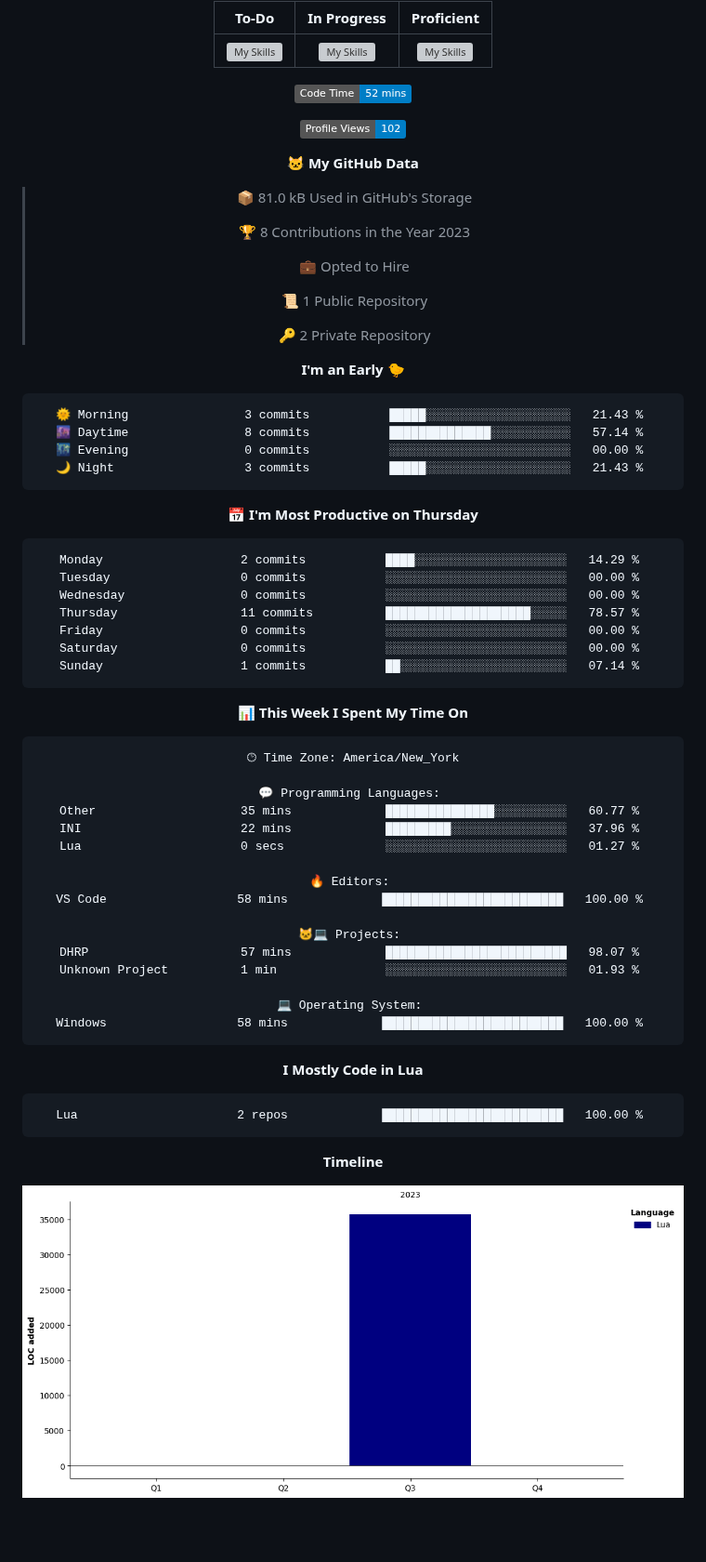
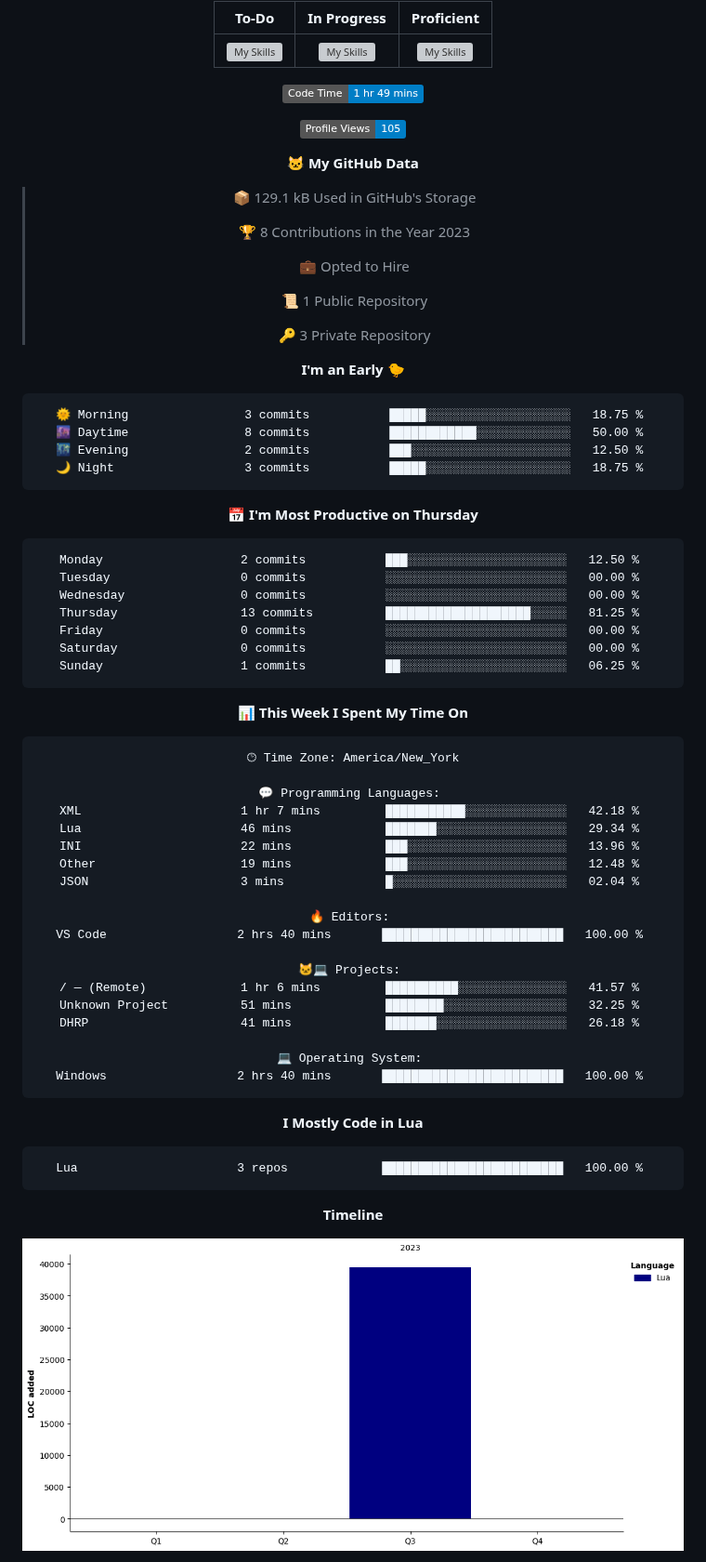
Before and after one commit to XyraL/XyraL, a Markdown page: README.md, the part around one of its changes. Shown at 93% size. Drawn GitHub-style; pictures changed too: assets/bar_graph.png; badges without logos; blank space fills up the shorter version; grey boxes are pictures that could not be loaded.

Commit message:
Updated with Dev Metrics

````diff
--- a/README.md
+++ b/README.md
@@ -27,13 +27,13 @@
 |<div align="center">![My Skills](https://skillicons.dev/icons?i=docker,react&theme=dark&perline=3)</div>|<div align="center">![My Skills](https://skillicons.dev/icons?i=html,css,javascript,git,github,python&theme=dark&perline=4)</div>|<div align="center">![My Skills](https://skillicons.dev/icons?i=vscode,lua&theme=dark&perline=4)</div>|
 
 <!--START_SECTION:waka-->
-![Code Time](http://img.shields.io/badge/Code%20Time-52%20mins-blue)
+![Code Time](http://img.shields.io/badge/Code%20Time-1%20hr%2049%20mins-blue)
 
-![Profile Views](http://img.shields.io/badge/Profile%20Views-102-blue)
+![Profile Views](http://img.shields.io/badge/Profile%20Views-105-blue)
 
 **🐱 My GitHub Data**
 
-> 📦 81.0 kB Used in GitHub's Storage
+> 📦 129.1 kB Used in GitHub's Storage
  >
 > 🏆 8 Contributions in the Year 2023
  >
@@ -41,26 +41,26 @@
  >
 > 📜 1 Public Repository
  >
-> 🔑 2 Private Repository
+> 🔑 3 Private Repository
  >
 **I'm an Early 🐤**
 
 ```text
-🌞 Morning                3 commits           █████░░░░░░░░░░░░░░░░░░░░   21.43 %
-🌆 Daytime                8 commits           ██████████████░░░░░░░░░░░   57.14 %
-🌃 Evening                0 commits           ░░░░░░░░░░░░░░░░░░░░░░░░░   00.00 %
-🌙 Night                  3 commits           █████░░░░░░░░░░░░░░░░░░░░   21.43 %
+🌞 Morning                3 commits           █████░░░░░░░░░░░░░░░░░░░░   18.75 %
+🌆 Daytime                8 commits           ████████████░░░░░░░░░░░░░   50.00 %
+🌃 Evening                2 commits           ███░░░░░░░░░░░░░░░░░░░░░░   12.50 %
+🌙 Night                  3 commits           █████░░░░░░░░░░░░░░░░░░░░   18.75 %
 ```
 📅 **I'm Most Productive on Thursday**
 
 ```text
-Monday                   2 commits           ████░░░░░░░░░░░░░░░░░░░░░   14.29 %
+Monday                   2 commits           ███░░░░░░░░░░░░░░░░░░░░░░   12.50 %
 Tuesday                  0 commits           ░░░░░░░░░░░░░░░░░░░░░░░░░   00.00 %
 Wednesday                0 commits           ░░░░░░░░░░░░░░░░░░░░░░░░░   00.00 %
-Thursday                 11 commits          ████████████████████░░░░░   78.57 %
+Thursday                 13 commits          ████████████████████░░░░░   81.25 %
 Friday                   0 commits           ░░░░░░░░░░░░░░░░░░░░░░░░░   00.00 %
 Saturday                 0 commits           ░░░░░░░░░░░░░░░░░░░░░░░░░   00.00 %
-Sunday                   1 commits           ██░░░░░░░░░░░░░░░░░░░░░░░   07.14 %
+Sunday                   1 commits           ██░░░░░░░░░░░░░░░░░░░░░░░   06.25 %
 ```
 
 
@@ -70,25 +70,28 @@ Sunday                   1 commits           ██░░░░░░░░░
 🕑︎ Time Zone: America/New_York
 
 💬 Programming Languages:
-Other                    35 mins             ███████████████░░░░░░░░░░   60.77 %
-INI                      22 mins             █████████░░░░░░░░░░░░░░░░   37.96 %
-Lua                      0 secs              ░░░░░░░░░░░░░░░░░░░░░░░░░   01.27 %
+XML                      1 hr 7 mins         ███████████░░░░░░░░░░░░░░   42.18 %
+Lua                      46 mins             ███████░░░░░░░░░░░░░░░░░░   29.34 %
+INI                      22 mins             ███░░░░░░░░░░░░░░░░░░░░░░   13.96 %
+Other                    19 mins             ███░░░░░░░░░░░░░░░░░░░░░░   12.48 %
+JSON                     3 mins              █░░░░░░░░░░░░░░░░░░░░░░░░   02.04 %
 
 🔥 Editors:
-VS Code                  58 mins             █████████████████████████   100.00 %
+VS Code                  2 hrs 40 mins       █████████████████████████   100.00 %
 
 🐱‍💻 Projects:
-DHRP                     57 mins             █████████████████████████   98.07 %
-Unknown Project          1 min               ░░░░░░░░░░░░░░░░░░░░░░░░░   01.93 %
+/ — (Remote)             1 hr 6 mins         ██████████░░░░░░░░░░░░░░░   41.57 %
+Unknown Project          51 mins             ████████░░░░░░░░░░░░░░░░░   32.25 %
+DHRP                     41 mins             ███████░░░░░░░░░░░░░░░░░░   26.18 %
 
 💻 Operating System:
-Windows                  58 mins             █████████████████████████   100.00 %
+Windows                  2 hrs 40 mins       █████████████████████████   100.00 %
 ```
 
 **I Mostly Code in Lua**
 
 ```text
-Lua                      2 repos             █████████████████████████   100.00 %
+Lua                      3 repos             █████████████████████████   100.00 %
 ```
 
 
````
Also changed, not shown: other parts of README.md (+1 -1 lines).
